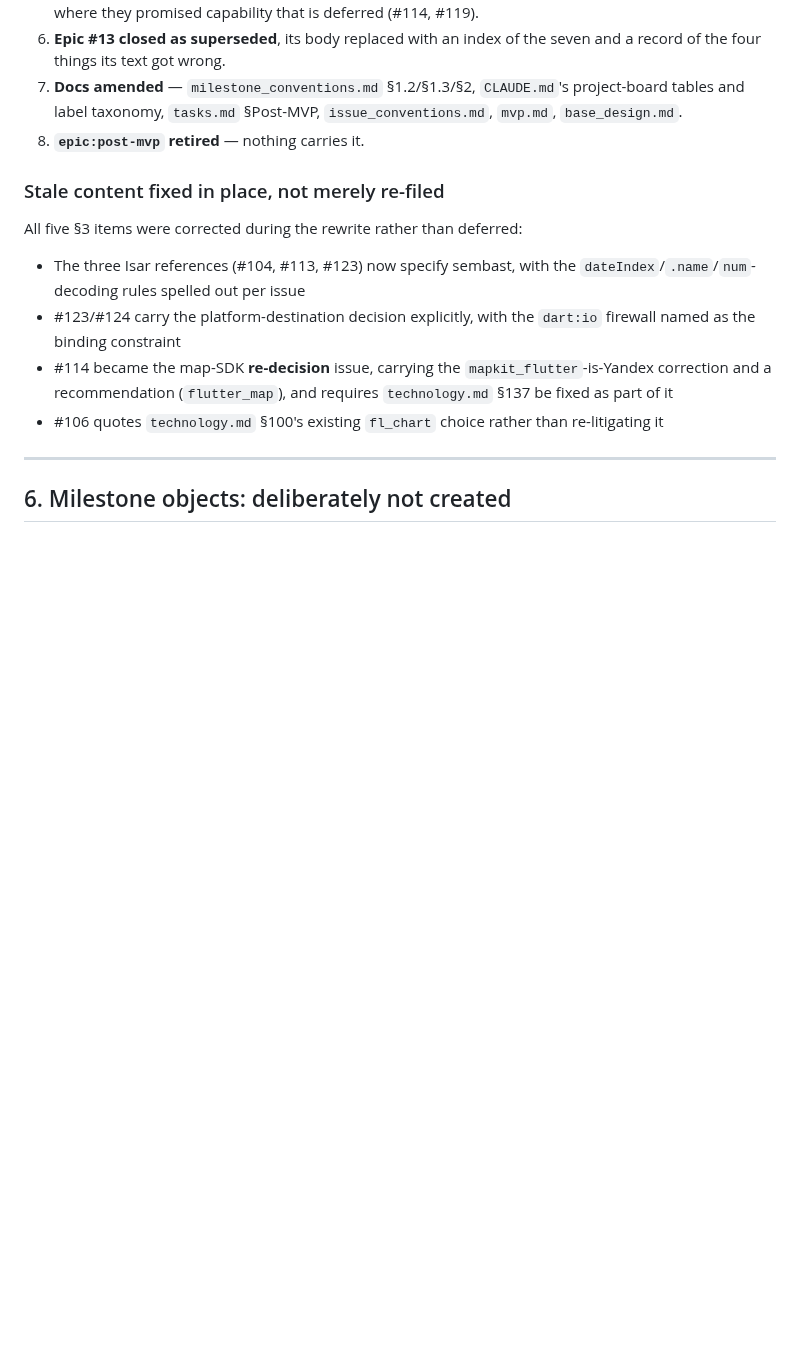
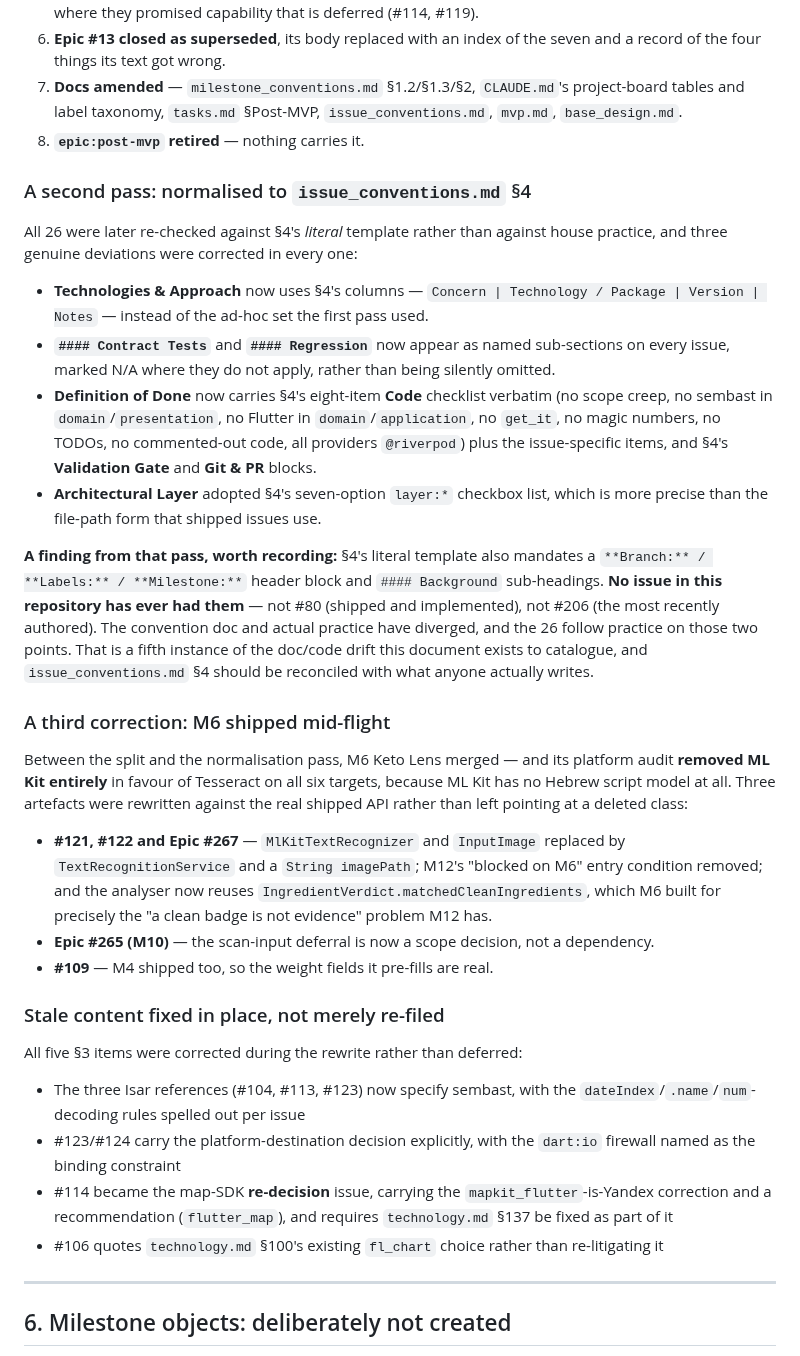
Before and after one commit to NoaMcDa/Fantastic, a Markdown page: design/v1_1_split.md, the part around the change. Drawn GitHub-style; blank space fills up the shorter version.

Commit message:
docs: record the issue normalisation pass and the Tesseract re-spec
All 26 post-MVP issues were re-checked against issue_conventions.md 4's
literal template rather than against house practice, and three real
deviations were corrected in each: the Technologies table now uses the
mandated columns, Contract Tests and Regression appear as named
sub-sections, and Definition of Done carries the eight-item Code
checklist verbatim.

Also records a finding from that pass: 4 mandates a Branch/Labels/
Milestone header block and #### Background sub-headings that no issue in
this repository has ever had - not #80, which shipped, nor #206, the most
recent. The doc and actual practice have diverged, and 4 should be
reconciled with what anyone writes.

Separately, M6 merged between the split and this pass and its platform
audit removed ML Kit for Tesseract. #121, #122 and Epic #267 are rewritten
against TextRecognitionService and a String imagePath instead of a deleted
class, M12's blocked-on-M6 condition is gone, and the analyser now reuses
IngredientVerdict.matchedCleanIngredients rather than re-deriving the
"a clean badge is not evidence" rule M6 already solved.

Co-Authored-By: Claude Opus 5 <noreply@anthropic.com>
Claude-Session: https://claude.ai/code/session_01MwFpRAqPAxZ34Mix41FSjZ

```diff
--- a/design/v1_1_split.md
+++ b/design/v1_1_split.md
@@ -221,6 +221,49 @@ post-MVP feature work.
    `issue_conventions.md`, `mvp.md`, `base_design.md`.
 8. **`epic:post-mvp` retired** — nothing carries it.
 
+### A second pass: normalised to `issue_conventions.md` §4
+
+All 26 were later re-checked against §4's *literal* template rather than against
+house practice, and three genuine deviations were corrected in every one:
+
+- **Technologies & Approach** now uses §4's columns — `Concern | Technology / Package
+  | Version | Notes` — instead of the ad-hoc set the first pass used.
+- **`#### Contract Tests`** and **`#### Regression`** now appear as named
+  sub-sections on every issue, marked N/A where they do not apply, rather than
+  being silently omitted.
+- **Definition of Done** now carries §4's eight-item **Code** checklist verbatim
+  (no scope creep, no sembast in `domain`/`presentation`, no Flutter in
+  `domain`/`application`, no `get_it`, no magic numbers, no TODOs, no commented-out
+  code, all providers `@riverpod`) plus the issue-specific items, and §4's
+  **Validation Gate** and **Git & PR** blocks.
+- **Architectural Layer** adopted §4's seven-option `layer:*` checkbox list, which
+  is more precise than the file-path form that shipped issues use.
+
+**A finding from that pass, worth recording:** §4's literal template also mandates
+a `**Branch:** / **Labels:** / **Milestone:**` header block and `#### Background`
+sub-headings. **No issue in this repository has ever had them** — not #80 (shipped
+and implemented), not #206 (the most recently authored). The convention doc and
+actual practice have diverged, and the 26 follow practice on those two points. That
+is a fifth instance of the doc/code drift this document exists to catalogue, and
+`issue_conventions.md` §4 should be reconciled with what anyone actually writes.
+
+### A third correction: M6 shipped mid-flight
+
+Between the split and the normalisation pass, M6 Keto Lens merged — and its
+platform audit **removed ML Kit entirely** in favour of Tesseract on all six
+targets, because ML Kit has no Hebrew script model at all. Three artefacts were
+rewritten against the real shipped API rather than left pointing at a deleted
+class:
+
+- **#121, #122 and Epic #267** — `MlKitTextRecognizer` and `InputImage` replaced by
+  `TextRecognitionService` and a `String imagePath`; M12's "blocked on M6" entry
+  condition removed; and the analyser now reuses `IngredientVerdict.matchedCleanIngredients`,
+  which M6 built for precisely the "a clean badge is not evidence" problem M12 has.
+- **Epic #265 (M10)** — the scan-input deferral is now a scope decision, not a
+  dependency.
+- **#109** — M4 shipped too, so the weight fields it pre-fills are real.
+
+
 ### Stale content fixed in place, not merely re-filed
 
 All five §3 items were corrected during the rewrite rather than deferred:
```
Also changed, not shown: design/tasks.md (+2 -2 lines).
